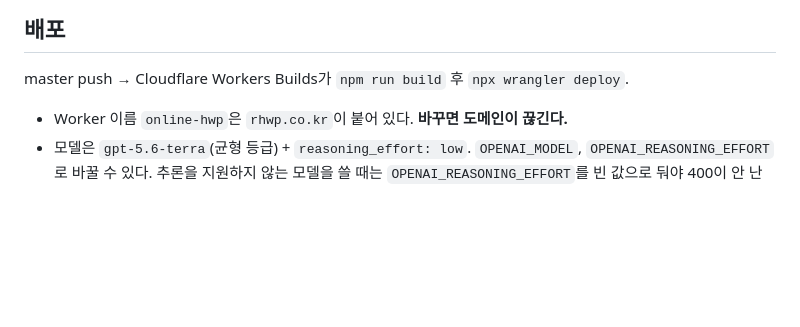
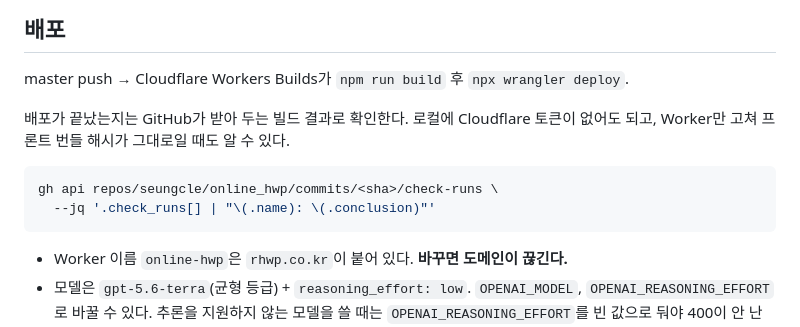
Before and after one commit to seungcle/online_hwp, a Markdown page: CLAUDE.md, the part around the change. GitHub-like rendering; blank space fills up the shorter version.

Commit message:
docs: 배포 완료를 gh check-runs 로 확인하는 법을 적는다
프론트 번들 해시로 배포를 감지해 왔는데, Worker만 고친 커밋은 해시가 그대로라
그 방법이 통하지 않는다. Cloudflare Workers Builds 결과가 GitHub에 올라오므로
로컬 토큰 없이도 그걸로 확인할 수 있다.

Co-Authored-By: Claude Opus 5 <noreply@anthropic.com>

````diff
--- a/CLAUDE.md
+++ b/CLAUDE.md
@@ -47,6 +47,14 @@ npm run ai:check     # AI를 실제로 불러 왕복 확인. .dev.vars 에 OPENA
 
 master push → Cloudflare Workers Builds가 `npm run build` 후 `npx wrangler deploy`.
 
+배포가 끝났는지는 GitHub가 받아 두는 빌드 결과로 확인한다. 로컬에 Cloudflare
+토큰이 없어도 되고, Worker만 고쳐 프론트 번들 해시가 그대로일 때도 알 수 있다.
+
+```bash
+gh api repos/seungcle/online_hwp/commits/<sha>/check-runs \
+  --jq '.check_runs[] | "\(.name): \(.conclusion)"'
+```
+
 - Worker 이름 `online-hwp`은 `rhwp.co.kr`이 붙어 있다. **바꾸면 도메인이 끊긴다.**
 - 모델은 `gpt-5.6-terra`(균형 등급) + `reasoning_effort: low`. `OPENAI_MODEL`,
   `OPENAI_REASONING_EFFORT`로 바꿀 수 있다. 추론을 지원하지 않는 모델을 쓸 때는
````
